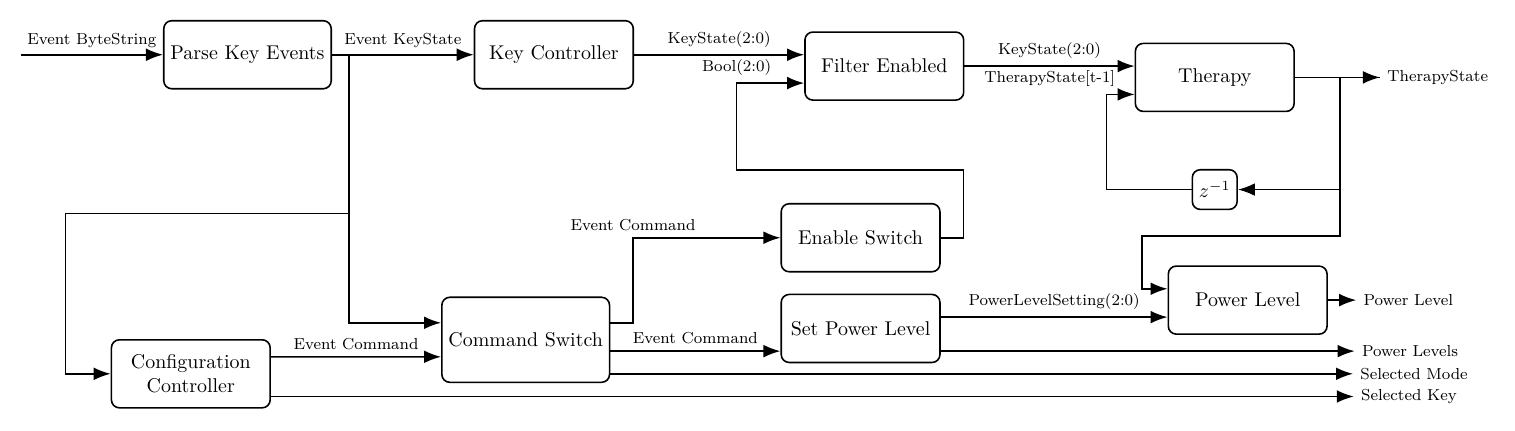
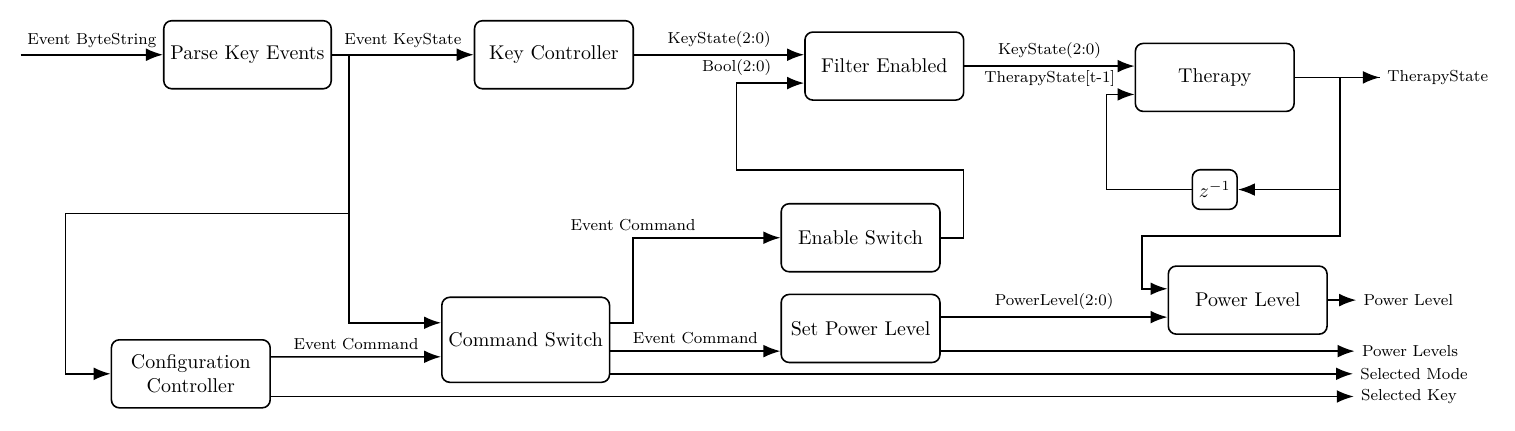
Before and after one commit to AmateurECE/yampa-experiments, a LaTeX figure (docs/Stage-3-Design.tex): the whole page. Compiled offline with pdfLaTeX.

Commit message:
activation-switch: Remove PowerLevelSetting
This type imposed needless complexity on the design now that there are
two signal functions for handling the current power level.

```diff
--- a/docs/Stage-3-Design.tex
+++ b/docs/Stage-3-Design.tex
@@ -42,7 +42,7 @@
   % Stage 2
   \draw[line] ([xshift=0.3cm]parser.east) -- ++(0,-2.8) |- ++(-5,0) |- (configuration.west);
   \draw[line] ([yshift=0.3cm]configuration.east) -- node[signal]{Event Command} ([yshift=-0.3cm]commandswitch.west);
-  \draw[line] ([yshift=0.2cm]setpowerlevel.east) -- node[signal]{PowerLevelSetting(2:0)} ([yshift=-0.3cm]powerlevel.west);
+  \draw[line] ([yshift=0.2cm]setpowerlevel.east) -- node[signal]{PowerLevel(2:0)} ([yshift=-0.3cm]powerlevel.west);
   \draw[line] ([yshift=-0.4cm]setpowerlevel.east) -- ++(7.3,0) node[right, font=\footnotesize]{Power Levels};
   \draw[line] ([xshift=-0.7cm]out) -- ++(0,-2.8) |- ++(-3.5,0) |- ([yshift=0.2cm]powerlevel.west);
   \draw[line] (powerlevel.east) -- ++(0.5,0) node[right, font=\footnotesize]{Power Level};
```
Also changed, not shown: 2 other files.
